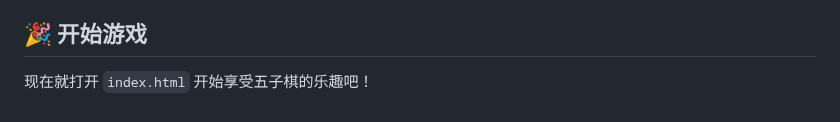
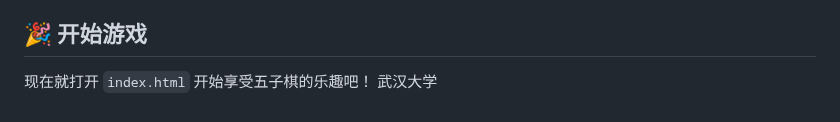
Before and after one commit to zhangshu10/myproj, a Markdown page: README.md, the part around the change. GitHub-like rendering.

Commit message:
修改说明

```diff
--- a/README.md
+++ b/README.md
@@ -136,3 +136,4 @@ npx http-server
 ## 🎉 开始游戏
 
 现在就打开 `index.html` 开始享受五子棋的乐趣吧！
+ 武汉大学
```
